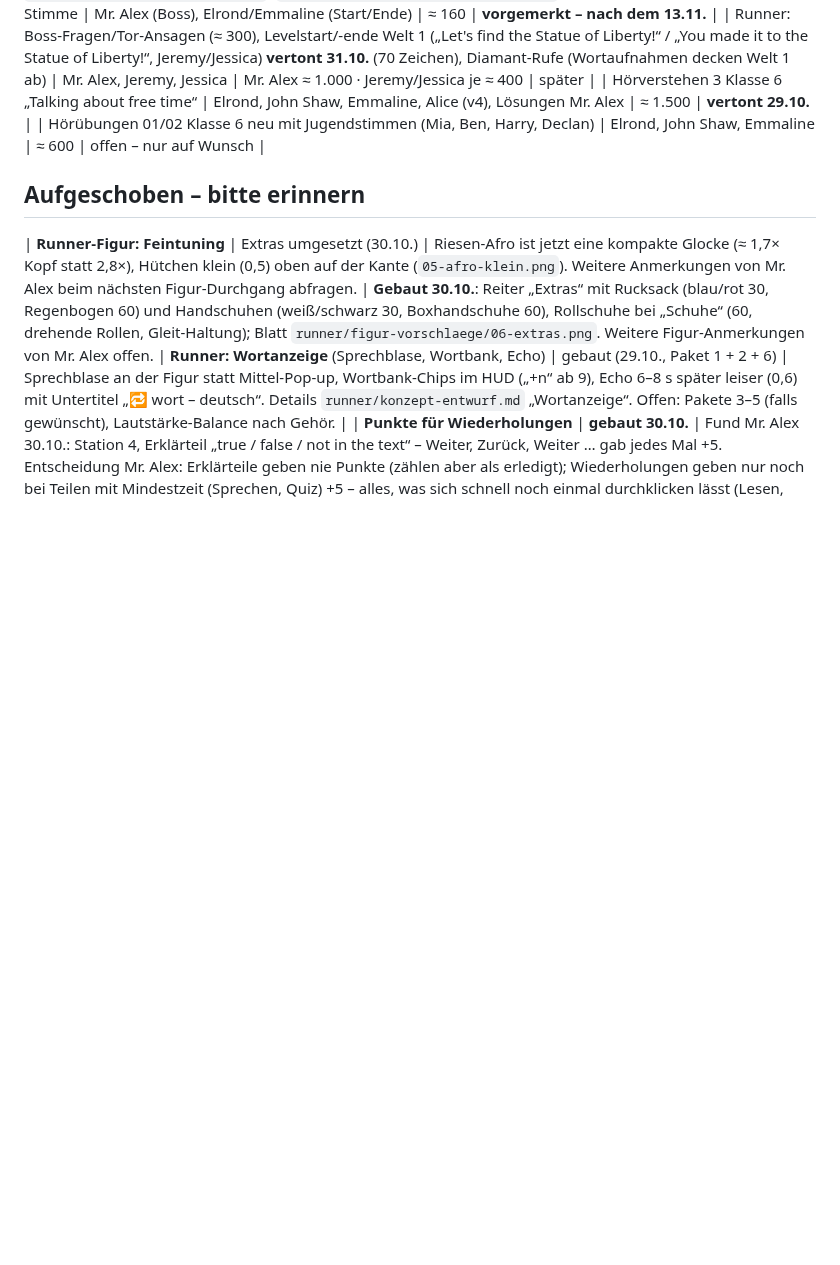
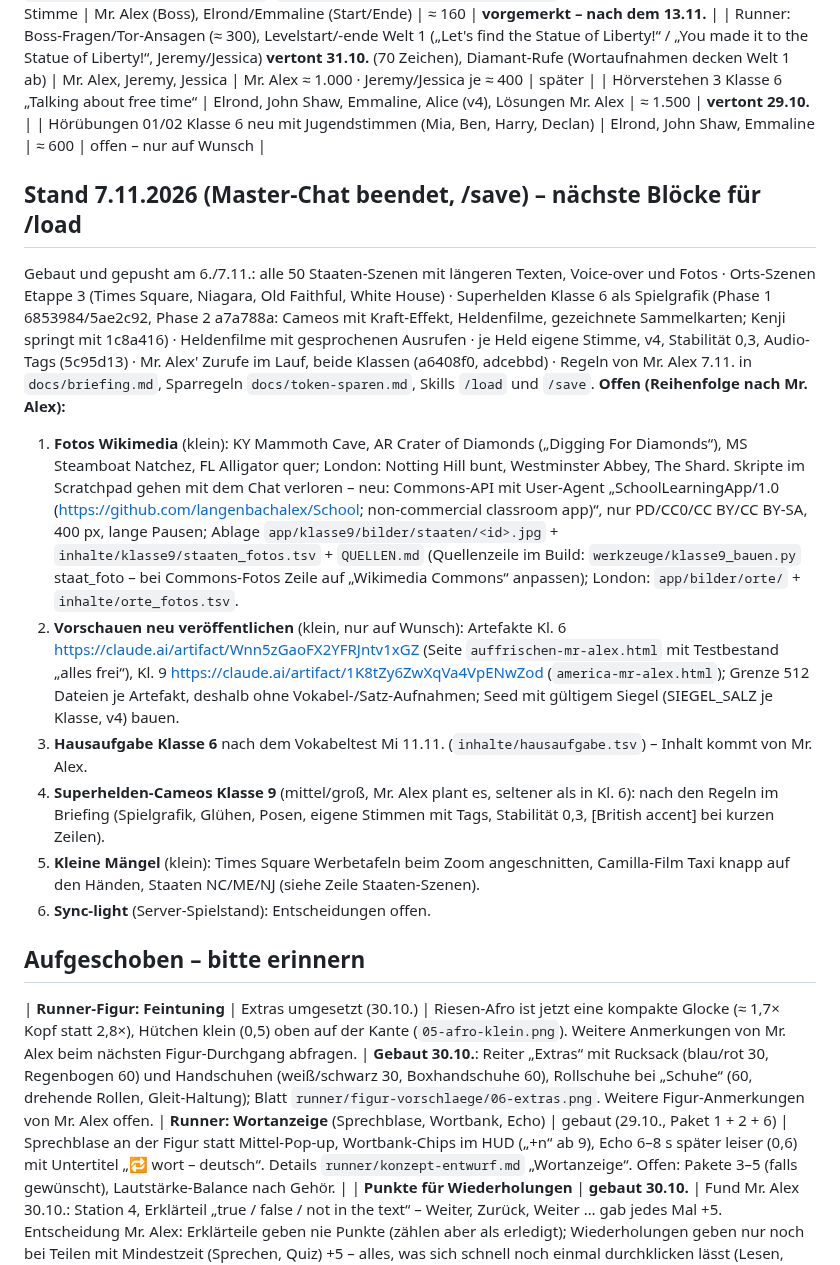
Before and after one commit to langenbachalex/School, a Markdown page: docs/ideenspeicher.md, the part around one of its changes. Drawn GitHub-style; blank space fills up the shorter version.

Commit message:
Ideenspeicher: Stand 7.11. und nächste Blöcke (/save des Master-Chats)
Co-Authored-By: Claude Fable 5.1 <noreply@anthropic.com>
Claude-Session: https://claude.ai/code/session_01UZgbw89yXZXxCGn6rzHZKY

```diff
--- a/docs/ideenspeicher.md
+++ b/docs/ideenspeicher.md
@@ -48,6 +48,16 @@ Alles Neue wird **ohne Audio** gebaut; die Texte werden hier gesammelt und am 13
 | Hörverstehen 3 Klasse 6 „Talking about free time“ | Elrond, John Shaw, Emmaline, Alice (v4), Lösungen Mr. Alex | ≈ 1.500 | **vertont 29.10.** |
 | Hörübungen 01/02 Klasse 6 neu mit Jugendstimmen (Mia, Ben, Harry, Declan) | Elrond, John Shaw, Emmaline | ≈ 600 | offen – nur auf Wunsch |
 
+## Stand 7.11.2026 (Master-Chat beendet, /save) – nächste Blöcke für /load
+Gebaut und gepusht am 6./7.11.: alle 50 Staaten-Szenen mit längeren Texten, Voice-over und Fotos · Orts-Szenen Etappe 3 (Times Square, Niagara, Old Faithful, White House) · Superhelden Klasse 6 als Spielgrafik (Phase 1 6853984/5ae2c92, Phase 2 a7a788a: Cameos mit Kraft-Effekt, Heldenfilme, gezeichnete Sammelkarten; Kenji springt mit 1c8a416) · Heldenfilme mit gesprochenen Ausrufen · je Held eigene Stimme, v4, Stabilität 0,3, Audio-Tags (5c95d13) · Mr. Alex' Zurufe im Lauf, beide Klassen (a6408f0, adcebbd) · Regeln von Mr. Alex 7.11. in `docs/briefing.md`, Sparregeln `docs/token-sparen.md`, Skills `/load` und `/save`.
+**Offen (Reihenfolge nach Mr. Alex):**
+1. **Fotos Wikimedia** (klein): KY Mammoth Cave, AR Crater of Diamonds („Digging For Diamonds“), MS Steamboat Natchez, FL Alligator quer; London: Notting Hill bunt, Westminster Abbey, The Shard. Skripte im Scratchpad gehen mit dem Chat verloren – neu: Commons-API mit User-Agent „SchoolLearningApp/1.0 (https://github.com/langenbachalex/School; non-commercial classroom app)“, nur PD/CC0/CC BY/CC BY-SA, 400 px, lange Pausen; Ablage `app/klasse9/bilder/staaten/<id>.jpg` + `inhalte/klasse9/staaten_fotos.tsv` + `QUELLEN.md` (Quellenzeile im Build: `werkzeuge/klasse9_bauen.py` staat_foto – bei Commons-Fotos Zeile auf „Wikimedia Commons“ anpassen); London: `app/bilder/orte/` + `inhalte/orte_fotos.tsv`.
+2. **Vorschauen neu veröffentlichen** (klein, nur auf Wunsch): Artefakte Kl. 6 https://claude.ai/artifact/Wnn5zGaoFX2YFRJntv1xGZ (Seite `auffrischen-mr-alex.html` mit Testbestand „alles frei“), Kl. 9 https://claude.ai/artifact/1K8tZy6ZwXqVa4VpENwZod (`america-mr-alex.html`); Grenze 512 Dateien je Artefakt, deshalb ohne Vokabel-/Satz-Aufnahmen; Seed mit gültigem Siegel (SIEGEL_SALZ je Klasse, v4) bauen.
+3. **Hausaufgabe Klasse 6** nach dem Vokabeltest Mi 11.11. (`inhalte/hausaufgabe.tsv`) – Inhalt kommt von Mr. Alex.
+4. **Superhelden-Cameos Klasse 9** (mittel/groß, Mr. Alex plant es, seltener als in Kl. 6): nach den Regeln im Briefing (Spielgrafik, Glühen, Posen, eigene Stimmen mit Tags, Stabilität 0,3, [British accent] bei kurzen Zeilen).
+5. **Kleine Mängel** (klein): Times Square Werbetafeln beim Zoom angeschnitten, Camilla-Film Taxi knapp auf den Händen, Staaten NC/ME/NJ (siehe Zeile Staaten-Szenen).
+6. **Sync-light** (Server-Spielstand): Entscheidungen offen.
+
 ## Aufgeschoben – bitte erinnern
 | **Runner-Figur: Feintuning** | Extras umgesetzt (30.10.) | Riesen-Afro ist jetzt eine kompakte Glocke (≈ 1,7× Kopf statt 2,8×), Hütchen klein (0,5) oben auf der Kante (`05-afro-klein.png`). Weitere Anmerkungen von Mr. Alex beim nächsten Figur-Durchgang abfragen. | **Gebaut 30.10.**: Reiter „Extras“ mit Rucksack (blau/rot 30, Regenbogen 60) und Handschuhen (weiß/schwarz 30, Boxhandschuhe 60), Rollschuhe bei „Schuhe“ (60, drehende Rollen, Gleit-Haltung); Blatt `runner/figur-vorschlaege/06-extras.png`. Weitere Figur-Anmerkungen von Mr. Alex offen.
 | **Runner: Wortanzeige** (Sprechblase, Wortbank, Echo) | gebaut (29.10., Paket 1 + 2 + 6) | Sprechblase an der Figur statt Mittel-Pop-up, Wortbank-Chips im HUD („+n“ ab 9), Echo 6–8 s später leiser (0,6) mit Untertitel „🔁 wort – deutsch“. Details `runner/konzept-entwurf.md` „Wortanzeige“. Offen: Pakete 3–5 (falls gewünscht), Lautstärke-Balance nach Gehör. |
```
Also changed, not shown: other parts of docs/ideenspeicher.md (+1 -1 lines).
